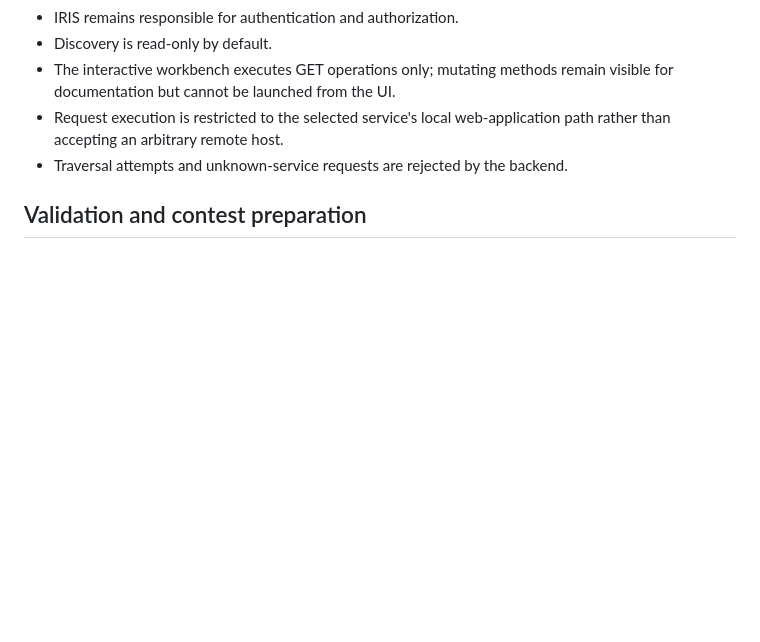
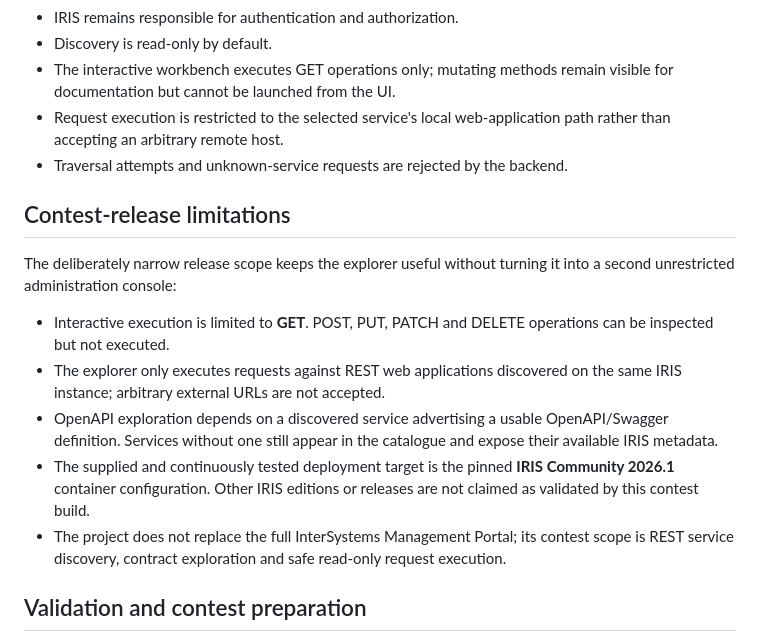
Before and after one commit to mrtandmilo/iris-control-center, a Markdown page: README.md, the part around the change. Drawn GitHub-style; blank space fills up the shorter version.

Commit message:
Document contest release limitations

```diff
--- a/README.md
+++ b/README.md
@@ -59,6 +59,16 @@ The UI and API have separate IRIS web applications so routing and security respo
 - Request execution is restricted to the selected service's local web-application path rather than accepting an arbitrary remote host.
 - Traversal attempts and unknown-service requests are rejected by the backend.
 
+## Contest-release limitations
+
+The deliberately narrow release scope keeps the explorer useful without turning it into a second unrestricted administration console:
+
+- Interactive execution is limited to **GET**. POST, PUT, PATCH and DELETE operations can be inspected but not executed.
+- The explorer only executes requests against REST web applications discovered on the same IRIS instance; arbitrary external URLs are not accepted.
+- OpenAPI exploration depends on a discovered service advertising a usable OpenAPI/Swagger definition. Services without one still appear in the catalogue and expose their available IRIS metadata.
+- The supplied and continuously tested deployment target is the pinned **IRIS Community 2026.1** container configuration. Other IRIS editions or releases are not claimed as validated by this contest build.
+- The project does not replace the full InterSystems Management Portal; its contest scope is REST service discovery, contract exploration and safe read-only request execution.
+
 ## Validation and contest preparation
 
 The release is continuously validated from a clean disposable IRIS instance. The release-validation workflow removes the persistent test volume, pulls the pinned IRIS Community 2026.1 image, performs a no-cache build, compiles all ObjectScript classes, waits for container health and runs the application acceptance suite.
```
